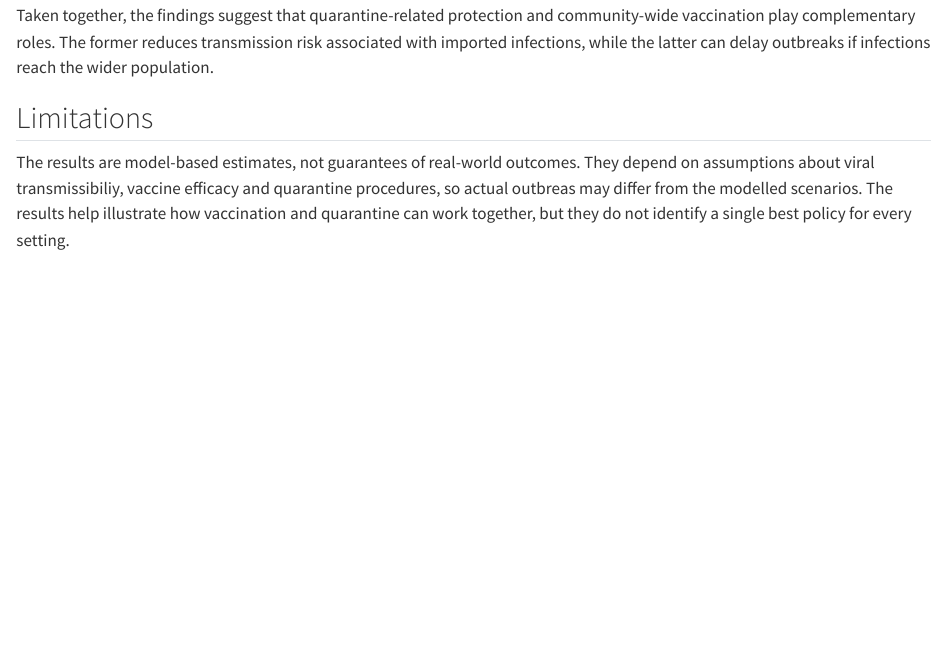
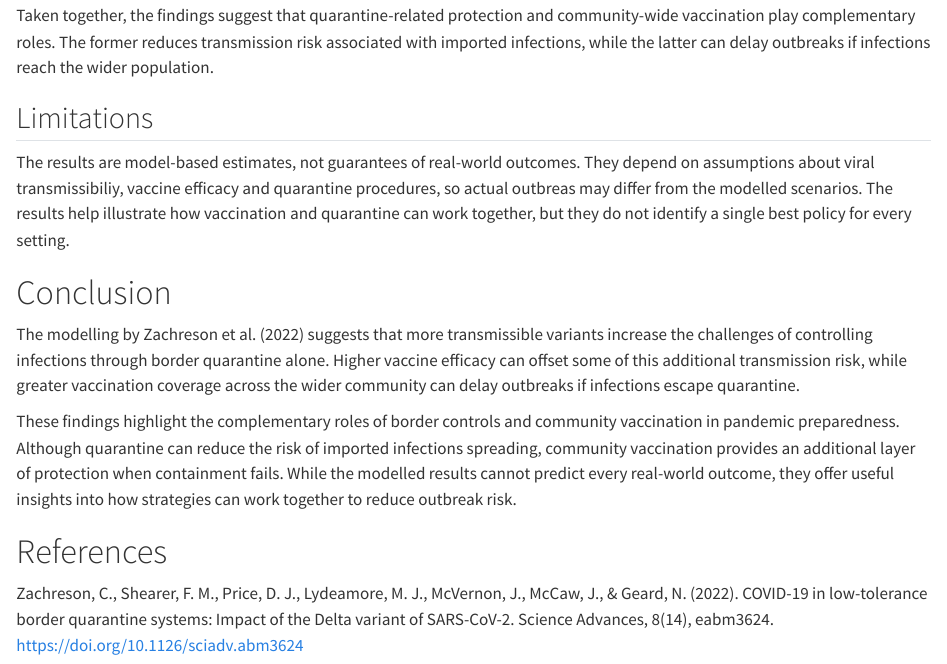
Before and after one commit to ETC5523-2026/etc5523-assignment-3-pbzhangg, a Quarto document (posts/welcome/index.qmd): the page in a window 1100 px wide, from 2170 px down. Rendered offline with R 4.5, knitr and Pandoc in place of Quarto, with nearby package versions.

Commit message:
Add conclusion and references

```diff
--- a/posts/welcome/index.qmd
+++ b/posts/welcome/index.qmd
@@ -101,3 +101,11 @@ Taken together, the findings suggest that quarantine-related protection and comm
 
 ## Limitations
 The results are model-based estimates, not guarantees of real-world outcomes. They depend on assumptions about viral transmissibiliy, vaccine efficacy and quarantine procedures, so actual outbreas may differ from the modelled scenarios. The results help illustrate how vaccination and quarantine can work together, but they do not identify a single best policy for every setting.
+
+# Conclusion
+The modelling by Zachreson et al. (2022) suggests that more transmissible variants increase the challenges of controlling infections through border quarantine alone. Higher vaccine efficacy can offset some of this additional transmission risk, while greater vaccination coverage across the wider community can delay outbreaks if infections escape quarantine.
+
+These findings highlight the complementary roles of border controls and community vaccination in pandemic preparedness. Although quarantine can reduce the risk of imported infections spreading, community vaccination provides an additional layer of protection when containment fails. While the modelled results cannot predict every real-world outcome, they offer useful insights into how strategies can work together to reduce outbreak risk.
+
+# References
+Zachreson, C., Shearer, F. M., Price, D. J., Lydeamore, M. J., McVernon, J., McCaw, J., & Geard, N. (2022). COVID-19 in low-tolerance border quarantine systems: Impact of the Delta variant of SARS-CoV-2. Science Advances, 8(14), eabm3624. [https://doi.org/10.1126/sciadv.abm3624](https://doi.org/10.1126/sciadv.abm3624)
```
